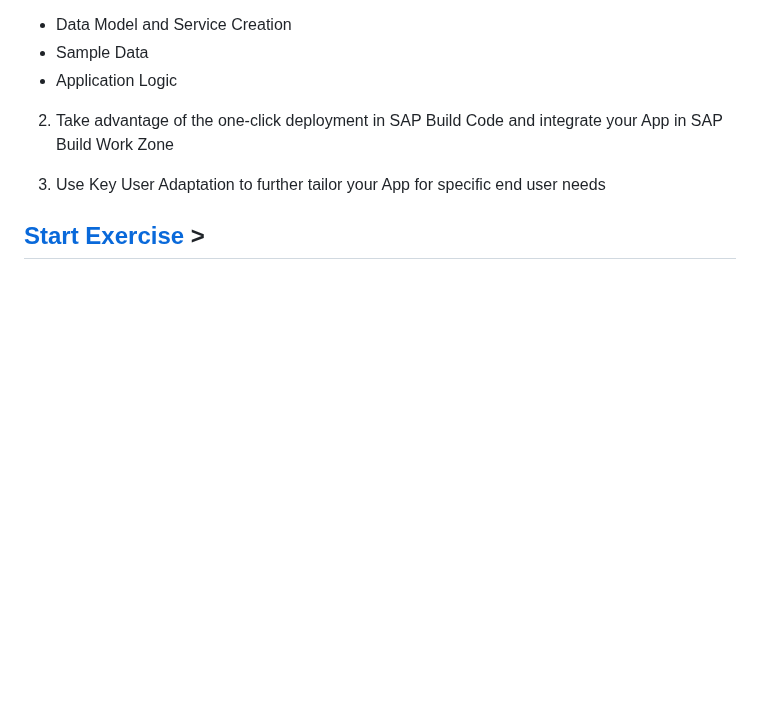
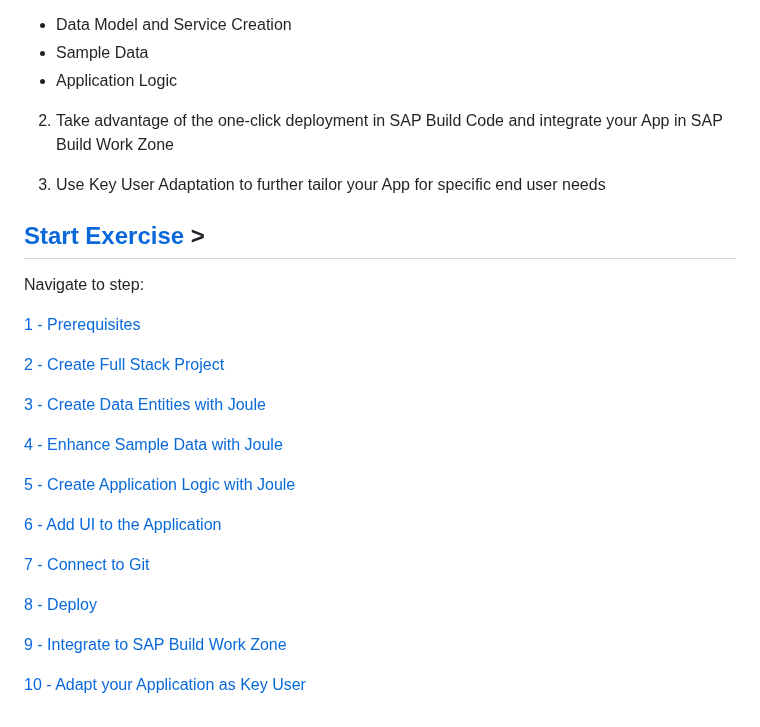
Before and after one commit to SAP-samples/build-code-connect-2024, a Markdown page: README.md, the part around the change. Rendered like a GitHub page; blank space fills up the shorter version.

```diff
--- a/README.md
+++ b/README.md
@@ -19,3 +19,25 @@ In this session, you will use GenAI capabilities of Joule to create an end-to-en
 
 
 ## [Start Exercise](./Customer_Loyalty_Program/1_Prerequisites.md) >
+
+Navigate to step:
+
+[1 - Prerequisites](./Customer_Loyalty_Program/1_Prerequisites.md)
+
+[2 - Create Full Stack Project](./Customer_Loyalty_Program/2_Create_Full_Stack_Project.md)
+
+[3 - Create Data Entities with Joule](./Customer_Loyalty_Program/3_Create_Data_Entities_with_Joule.md)
+
+[4 - Enhance Sample Data with Joule](./Customer_Loyalty_Program/4_Enhance_Sample_Data_with_Joule.md)
+
+[5 - Create Application Logic with Joule](./Customer_Loyalty_Program/5_Create_Application_Logic_with_Joule.md)
+
+[6 - Add UI to the Application](./Customer_Loyalty_Program/6_Add_UI_to_Application.md)
+
+[7 - Connect to Git](./Customer_Loyalty_Program/7_Connect_to_Git.md)
+
+[8 - Deploy](./Customer_Loyalty_Program/8_Deploy.md)
+
+[9 - Integrate to SAP Build Work Zone](./Customer_Loyalty_Program/9_Integrate_to_Work_Zone.md)
+
+[10 - Adapt your Application as Key User](./Customer_Loyalty_Program/10_Key_User_Adaptation.md)
```
Also changed, not shown: Customer_Loyalty_Program/8_Deploy.md (+42 -3 lines), Customer_Loyalty_Program/Images/8_Screenshot_CF_Signin.png (added), Customer_Loyalty_Program/Images/8_Screenshot_CF_Targets.png (added), Customer_Loyalty_Program/Images/8_Screenshot_Create_Instance.png (added), Customer_Loyalty_Program/Images/8_Screenshot_Instance_Config.png (added), Customer_Loyalty_Program/Images/8_Screenshot_Run_Deployment.png (added).
